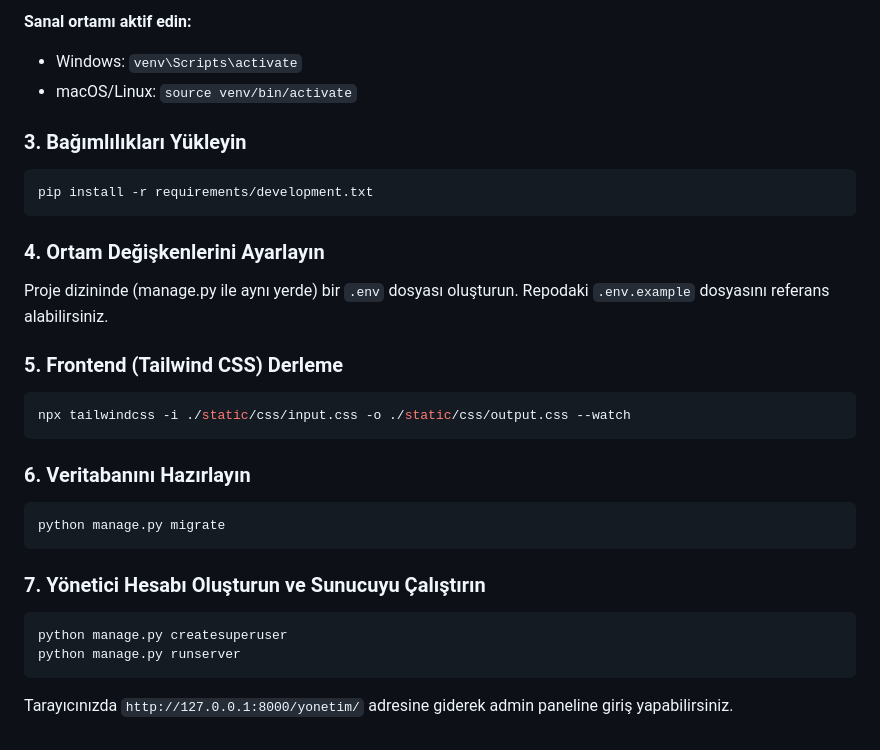
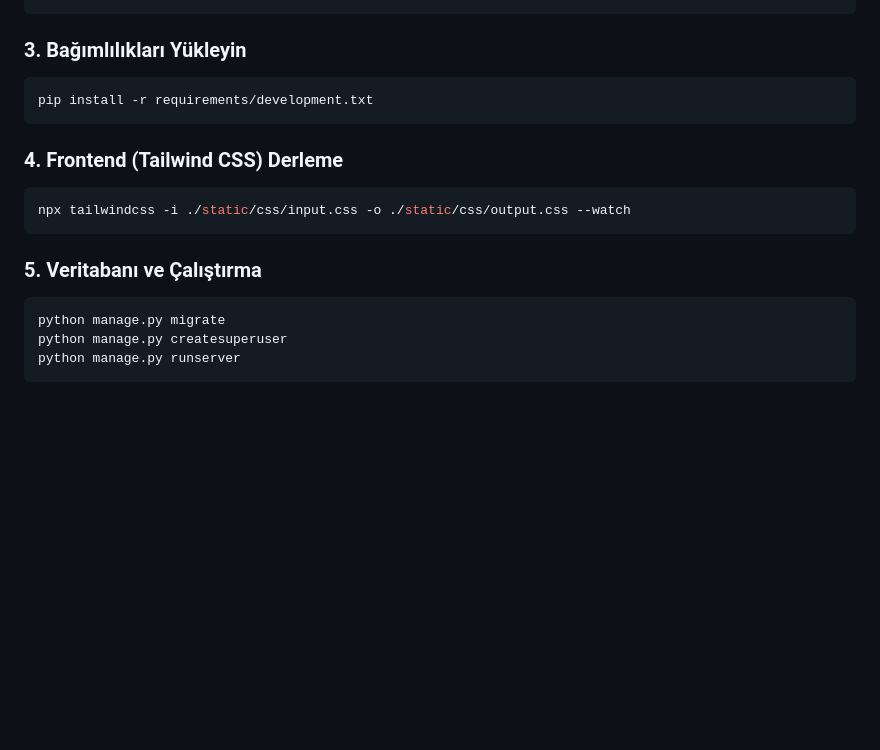
Before and after one commit to Omercekadam/nishdot-web, a Markdown page: README.md, the part around one of its changes. Rendered like a GitHub page; blank space fills up the shorter version.

````diff
--- a/README.md
+++ b/README.md
@@ -53,31 +62,18 @@ python -m venv venv
 ```
-
-**Sanal ortamı aktif edin:**
-- Windows: `venv\Scripts\activate`
-- macOS/Linux: `source venv/bin/activate`
 
 ### 3. Bağımlılıkları Yükleyin
 ```bash
 pip install -r requirements/development.txt
 ```
 
-### 4. Ortam Değişkenlerini Ayarlayın
-Proje dizininde (manage.py ile aynı yerde) bir `.env` dosyası oluşturun. Repodaki `.env.example` dosyasını referans alabilirsiniz.
-
-### 5. Frontend (Tailwind CSS) Derleme
+### 4. Frontend (Tailwind CSS) Derleme
 ```bash
 npx tailwindcss -i ./static/css/input.css -o ./static/css/output.css --watch
 ```
 
-### 6. Veritabanını Hazırlayın
+### 5. Veritabanı ve Çalıştırma
 ```bash
 python manage.py migrate
-```
-
-### 7. Yönetici Hesabı Oluşturun ve Sunucuyu Çalıştırın
-```bash
 python manage.py createsuperuser
 python manage.py runserver
 ```
-
-Tarayıcınızda `http://127.0.0.1:8000/yonetim/` adresine giderek admin paneline giriş yapabilirsiniz.
````
Also changed, not shown: other parts of README.md (+29 -20 lines).
